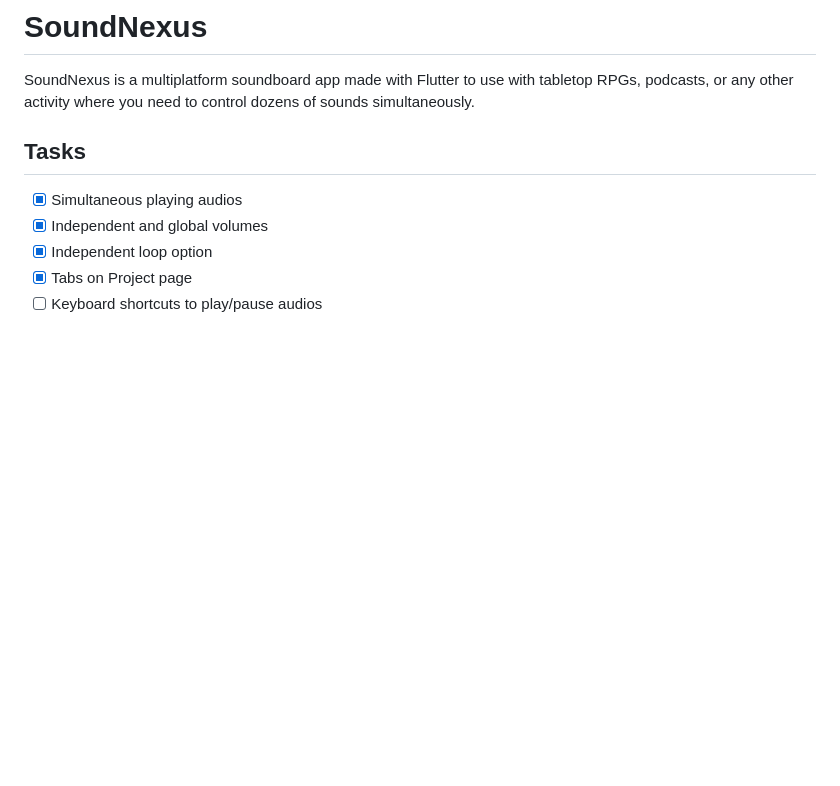
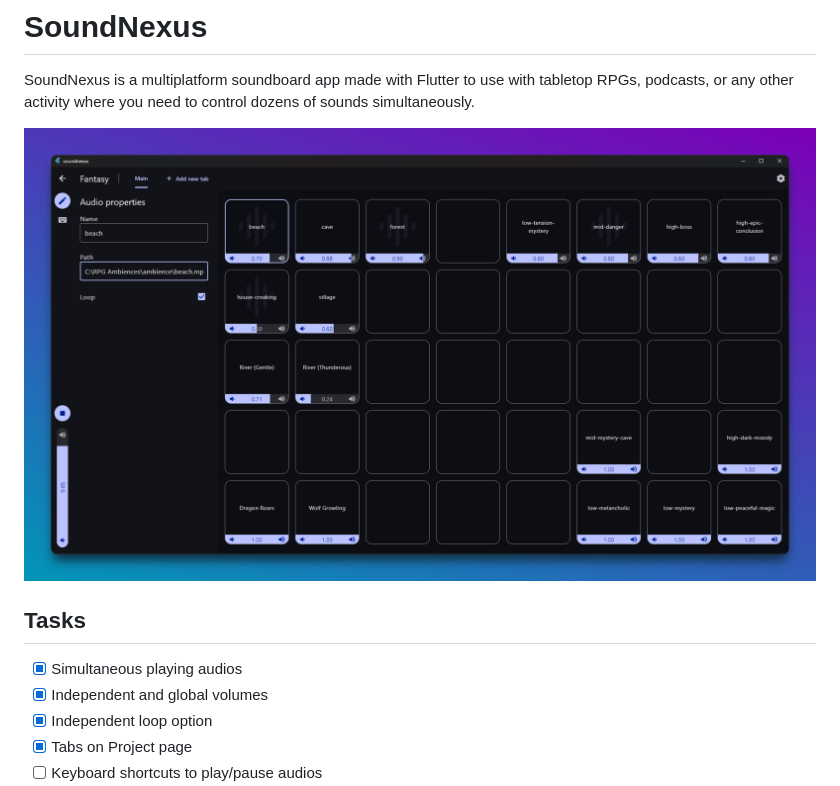
Before and after one commit to luccasclezar/soundnexus, a Markdown page: README.md, the part around the change. GitHub-like rendering; pictures changed too: assets/soundnexus_screenshot.png (added); blank space fills up the shorter version.

Commit message:
docs: add screenshot to readme

```diff
--- a/README.md
+++ b/README.md
@@ -3,6 +3,8 @@
 SoundNexus is a multiplatform soundboard app made with Flutter to use with
 tabletop RPGs, podcasts, or any other activity where you need to control dozens
 of sounds simultaneously.
+
+![Screenshot](assets/soundnexus_screenshot.png)
 
 ## Tasks
 
```
